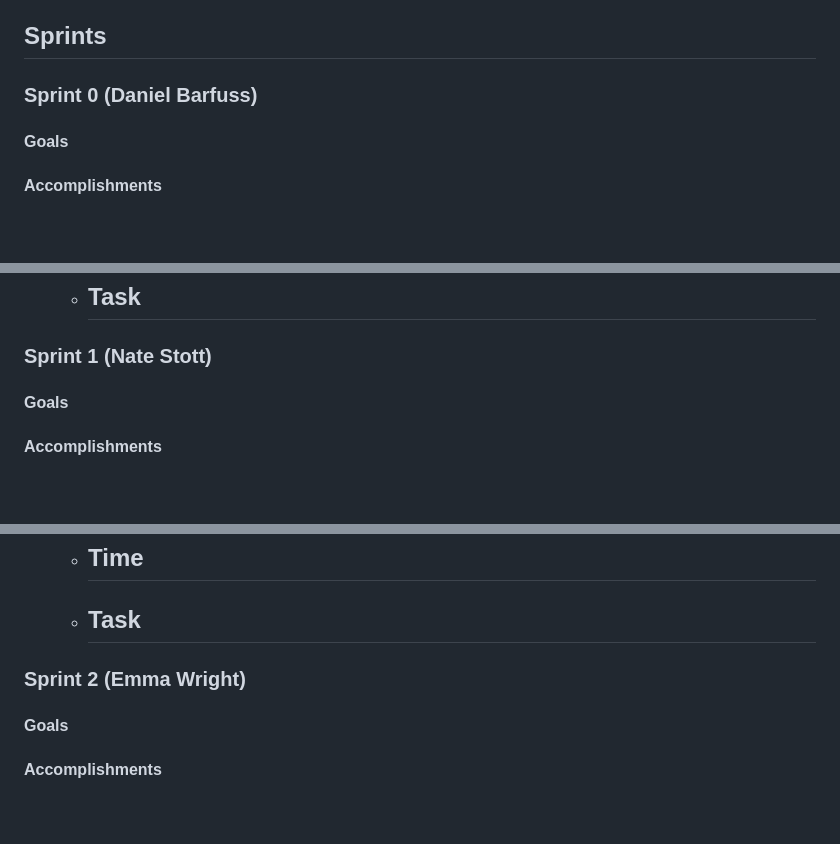
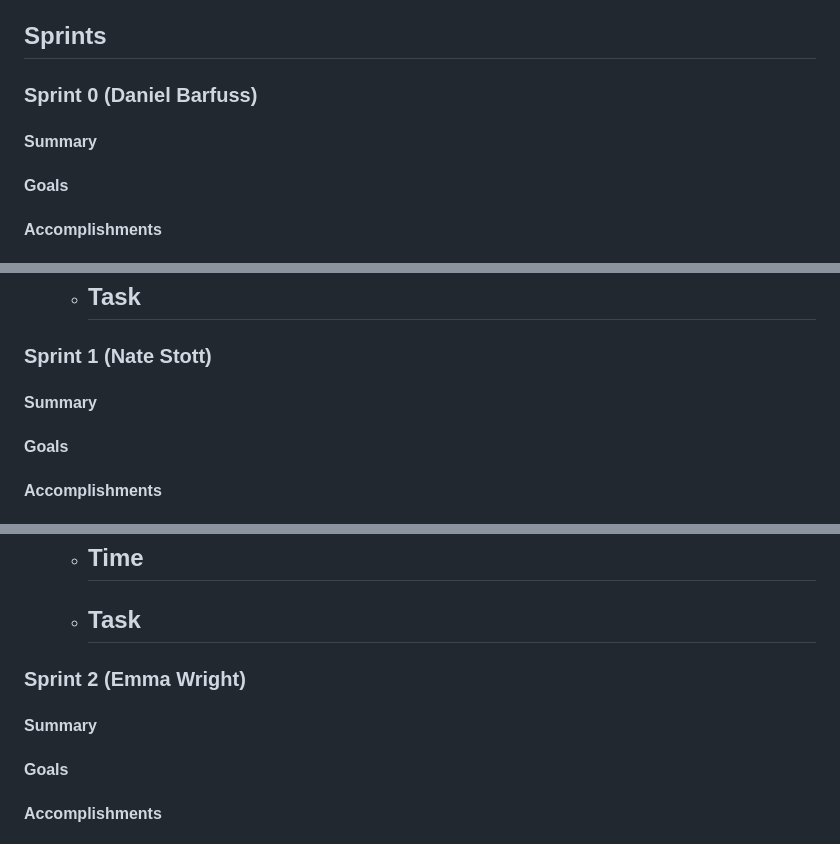
Before and after one commit to quality-liquid/cupid_code, a Markdown page: Documentation/final_report.md, 3 parts joined by grey strips. Rendered like a GitHub page; blank space fills up the shorter version.

Commit message:
add summary sections

```diff
--- a/Documentation/final_report.md
+++ b/Documentation/final_report.md
@@ -50,6 +50,9 @@ The team also used Discord to communicate with each other and to share files and
 
 ### Sprint 0 (Daniel Barfuss)
 
+#### Summary
+
+
 #### Goals
 
 #### Accomplishments
@@ -98,6 +101,8 @@ The team also used Discord to communicate with each other and to share files and
       -
 
 ### Sprint 1 (Nate Stott)
+
+#### Summary
 
 #### Goals
 
@@ -149,6 +154,9 @@ The team also used Discord to communicate with each other and to share files and
 
 ### Sprint 2 (Emma Wright)
 
+#### Summary
+
+
 #### Goals
 
 #### Accomplishments
```
Also changed, not shown: other parts of Documentation/final_report.md (+12 -0 lines).
